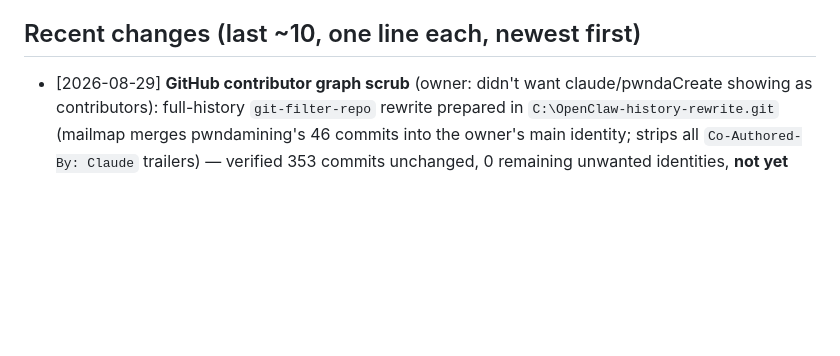
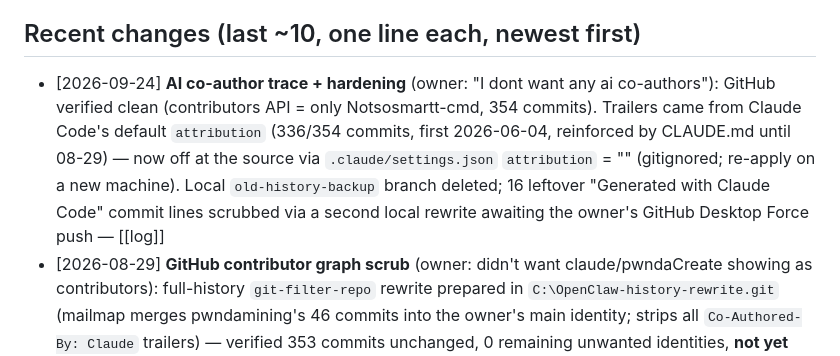
Before and after one commit to Notsosmartt-cmd/OpenClawStreamClipper, a Markdown page: AIclippingPipelineVault/wiki/hot.md, the part around one of its changes. GitHub-like rendering; blank space fills up the shorter version.

```diff
--- a/AIclippingPipelineVault/wiki/hot.md
+++ b/AIclippingPipelineVault/wiki/hot.md
@@ -46,6 +46,7 @@ anything stale (>~2 weeks), and refresh the state table if defaults/flags/models
 - Older flag-gated lanes unchanged (transitions `CLIP_JUMP_CUTS=gaps` first; arc-stitch ratio ~0.45; detection Fixes 2/3 unexercised; CLAP threshold calibration) — that arc lives in [[concepts/handoff-2026-07-09]]
 
 ## Recent changes (last ~10, one line each, newest first)
+- [2026-09-24] **AI co-author trace + hardening** (owner: "I dont want any ai co-authors"): GitHub verified clean (contributors API = only Notsosmartt-cmd, 354 commits). Trailers came from Claude Code's default `attribution` (336/354 commits, first 2026-06-04, reinforced by CLAUDE.md until 08-29) — now off at the source via `.claude/settings.json` `attribution` = "" (gitignored; re-apply on a new machine). Local `old-history-backup` branch deleted; 16 leftover "Generated with Claude Code" commit lines scrubbed via a second local rewrite awaiting the owner's GitHub Desktop Force push — [[log]]
 - [2026-08-29] **GitHub contributor graph scrub** (owner: didn't want claude/pwndaCreate showing as contributors): full-history `git-filter-repo` rewrite prepared in `C:\OpenClaw-history-rewrite.git` (mailmap merges pwndamining's 46 commits into the owner's main identity; strips all `Co-Authored-By: Claude` trailers) — verified 353 commits unchanged, 0 remaining unwanted identities, **not yet pushed** (owner holds the force-push command). `CLAUDE.md` commit policy updated: no more `Co-Authored-By` trailers going forward — [[log]]
 - [2026-08-19] ⚠ **Live config drift (owner, uncommitted)**: `models.json` currently points BOTH phases at **`prism-ml/bonsai-27b`** w/ ctx **16384** and `hardware.json` sets `gpu_profile: nvidia_only` (16 GB budget, AMD card unpooled) — the state-table model rows above describe the committed defaults, not the live rig. bonsai-27b has no bench/compat notes yet — [[log]]
 - [2026-08-20] **THE FINALS Clipper — auto montage** (owner ask "1.5x-2x"): each run now also emits `montage_<speed>x.mp4` — clips concatenated chronologically, sped via setpts+atempo, default ON @ 1.75x (checkbox+speed in UI); fps PROBED (owner's OBS recordings are 30 fps). "Montage this run" button / `--remontage <stem>` builds one for an EXISTING run without re-scanning (owner already full-scanned 4 VODs → 47/20/20/24 clips — detector confirmed at scale on real footage). ⚠ stale-instance lesson: a pre-montage app squatting :5200 silently ate new JSON fields (fresh app rolled to :5201) — on "new fields ignored", check port-roll first — [[entities/finals-clipper]] — [[log]]
```
Also changed, not shown: other parts of AIclippingPipelineVault/wiki/hot.md (+1 -1 lines), CLAUDE.md (+5 -3 lines).
